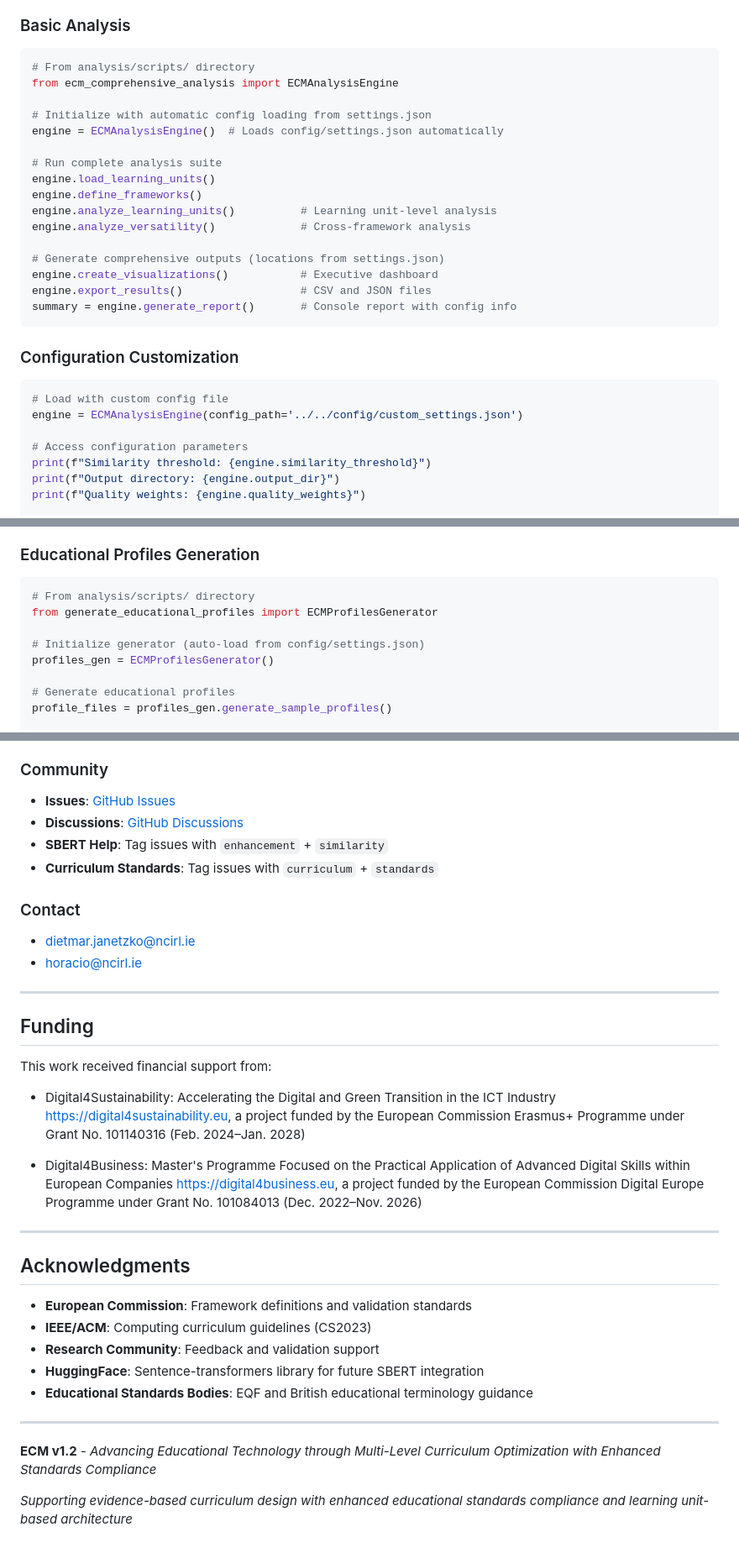
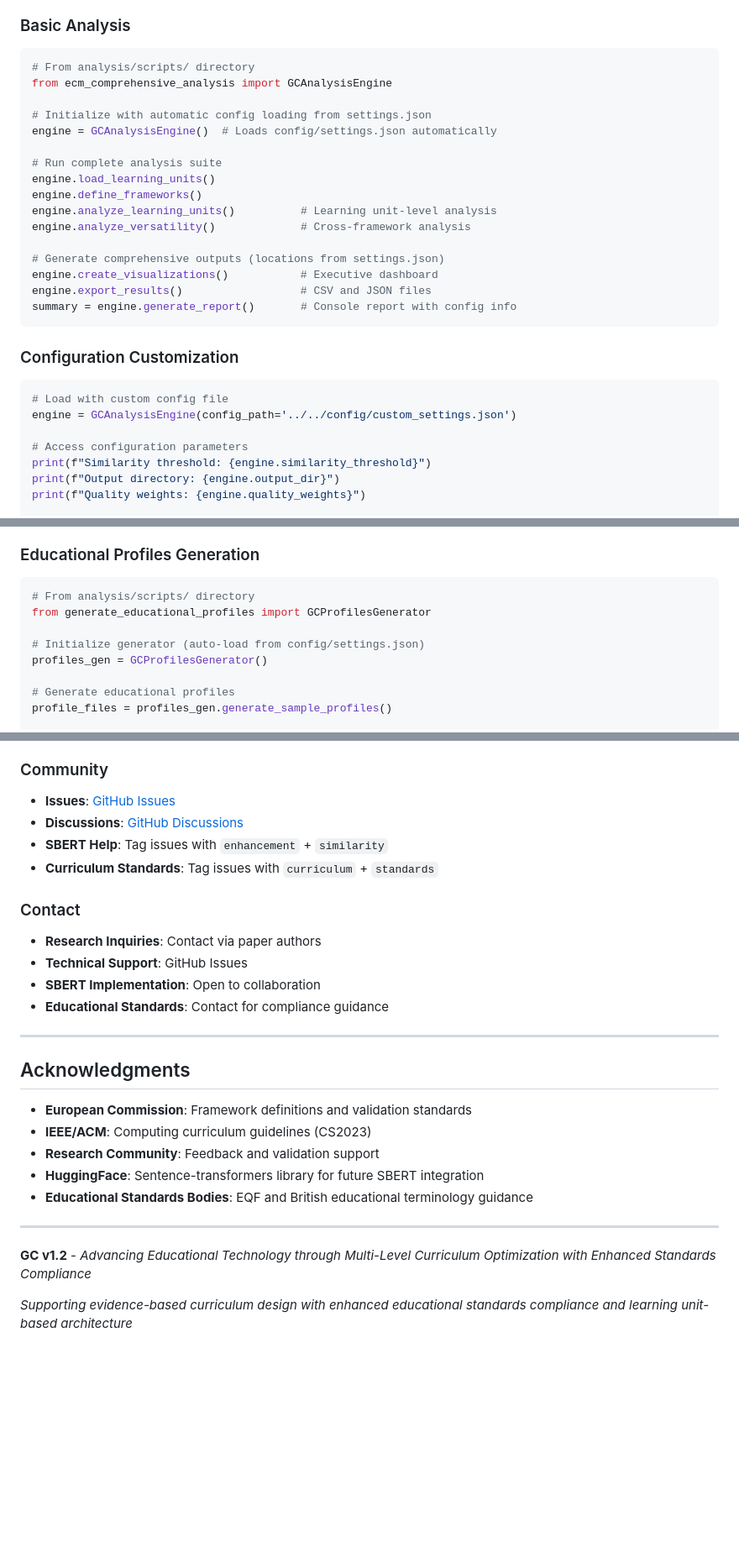
Before and after one commit to dietmarja/ECM, a Markdown page: README.md, 3 parts joined by grey strips. Shown at 84% size. GitHub-like rendering; blank space fills up the shorter version.

````diff
--- a/README.md
+++ b/README.md
@@ -542,10 +541,10 @@ files_fast = generator_fast.generate_all_curricula()
 ### Basic Analysis
 ```python
 # From analysis/scripts/ directory
-from ecm_comprehensive_analysis import ECMAnalysisEngine
+from ecm_comprehensive_analysis import GCAnalysisEngine
 
 # Initialize with automatic config loading from settings.json
-engine = ECMAnalysisEngine()  # Loads config/settings.json automatically
+engine = GCAnalysisEngine()  # Loads config/settings.json automatically
 
 # Run complete analysis suite
 engine.load_learning_units()
@@ -562,7 +561,7 @@ summary = engine.generate_report()       # Console report with config info
 ### Configuration Customization
 ```python
 # Load with custom config file
-engine = ECMAnalysisEngine(config_path='../../config/custom_settings.json')
+engine = GCAnalysisEngine(config_path='../../config/custom_settings.json')
 
 # Access configuration parameters
 print(f"Similarity threshold: {engine.similarity_threshold}")
@@ -580,10 +579,10 @@ print(f"Quality weights: {engine.quality_weights}")
 ### Educational Profiles Generation
 ```python
 # From analysis/scripts/ directory
-from generate_educational_profiles import ECMProfilesGenerator
+from generate_educational_profiles import GCProfilesGenerator
 
 # Initialize generator (auto-load from config/settings.json)
-profiles_gen = ECMProfilesGenerator()
+profiles_gen = GCProfilesGenerator()
 
 # Generate educational profiles
 profile_files = profiles_gen.generate_sample_profiles()
@@ -721,21 +720,10 @@ analysis/scripts/generate_curricula_toggle.py is the enhanced curriculum generat
 - **Curriculum Standards**: Tag issues with `curriculum` + `standards`
 
 ### Contact
-- dietmar.janetzko@ncirl.ie
-- horacio@ncirl.ie
----
-## Funding
-This work received financial support from:
-
-- Digital4Sustainability: Accelerating the Digital and Green Transition in the ICT Industry
-https://digital4sustainability.eu, a project funded by the European Commission Erasmus+ Programme under Grant No. 101140316 (Feb. 2024–Jan. 2028)
-
-- Digital4Business: Master's Programme Focused on the Practical Application of Advanced Digital Skills within European Companies
-https://digital4business.eu, a project funded by the European Commission Digital Europe Programme under Grant No. 101084013 (Dec. 2022–Nov. 2026)
-
-
-
-
+- **Research Inquiries**: Contact via paper authors
+- **Technical Support**: GitHub Issues
+- **SBERT Implementation**: Open to collaboration
+- **Educational Standards**: Contact for compliance guidance
 
 ---
 
@@ -749,6 +737,6 @@ https://digital4business.eu, a project funded by the European Commission Digital
 
 ---
 
-**ECM v1.2** - *Advancing Educational Technology through Multi-Level Curriculum Optimization with Enhanced Standards Compliance*
+**GC v1.2** - *Advancing Educational Technology through Multi-Level Curriculum Optimization with Enhanced Standards Compliance*
 
 *Supporting evidence-based curriculum design with enhanced educational standards compliance and learning unit-based architecture*
````
Also changed, not shown: other parts of README.md (+17 -18 lines).
